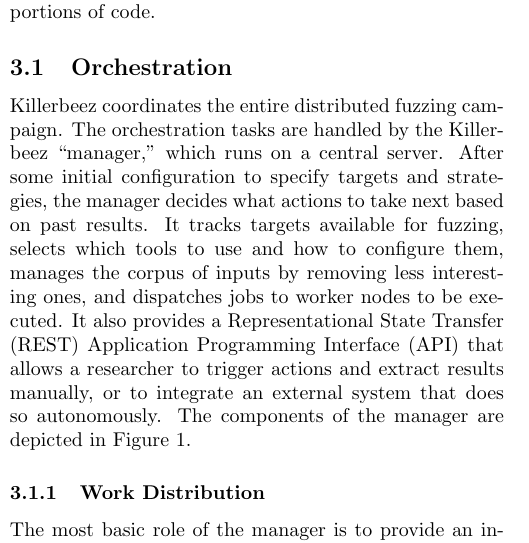
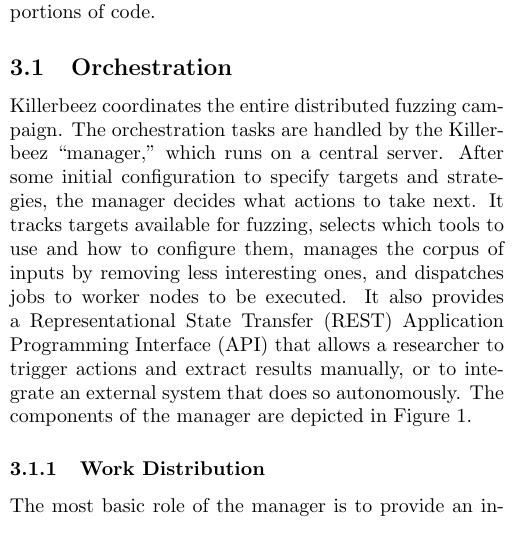
Before and after one commit to grimm-co/killerbeez, a LaTeX document (docs/paper/killerbeez.tex, which reads docs/paper/overview.tex): part of one column of page 2 of 14, cut so that both start at the same text. Compiled offline with pdfLaTeX.

Commit message:
minor word change

```diff
--- a/docs/paper/overview.tex
+++ b/docs/paper/overview.tex
@@ -14,8 +14,8 @@
 Killerbeez coordinates the entire distributed fuzzing
 campaign. The orchestration tasks are handled by the Killerbeez ``manager,''
 which runs on a central server. After some initial configuration to specify
-targets and strategies, the manager decides what actions to take next based on
-past results. It tracks targets available for fuzzing, selects which tools to
+targets and strategies, the manager decides what actions to take next.
+It tracks targets available for fuzzing, selects which tools to
 use and how to configure them, manages the corpus of inputs by removing
 less interesting ones, and dispatches jobs to worker nodes to be executed.  It also
 provides a \REST{} \API{} that allows a researcher to trigger actions and
```
